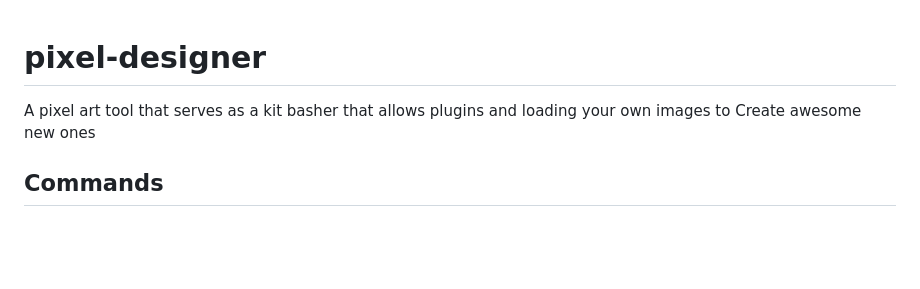
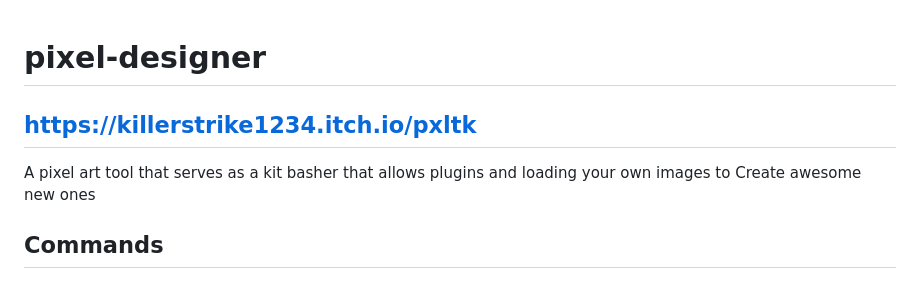
Before and after one commit to Aspace2create/pixeldesigner, a Markdown page: README.md, the part around the change. Drawn GitHub-style; blank space fills up the shorter version.

```diff
--- a/README.md
+++ b/README.md
@@ -1,5 +1,8 @@
 # pixel-designer
+## https://killerstrike1234.itch.io/pxltk
+
 A pixel art tool that serves as a kit basher that allows plugins and loading your own images to Create awesome new ones
+
 
 ## Commands
 ####
```
